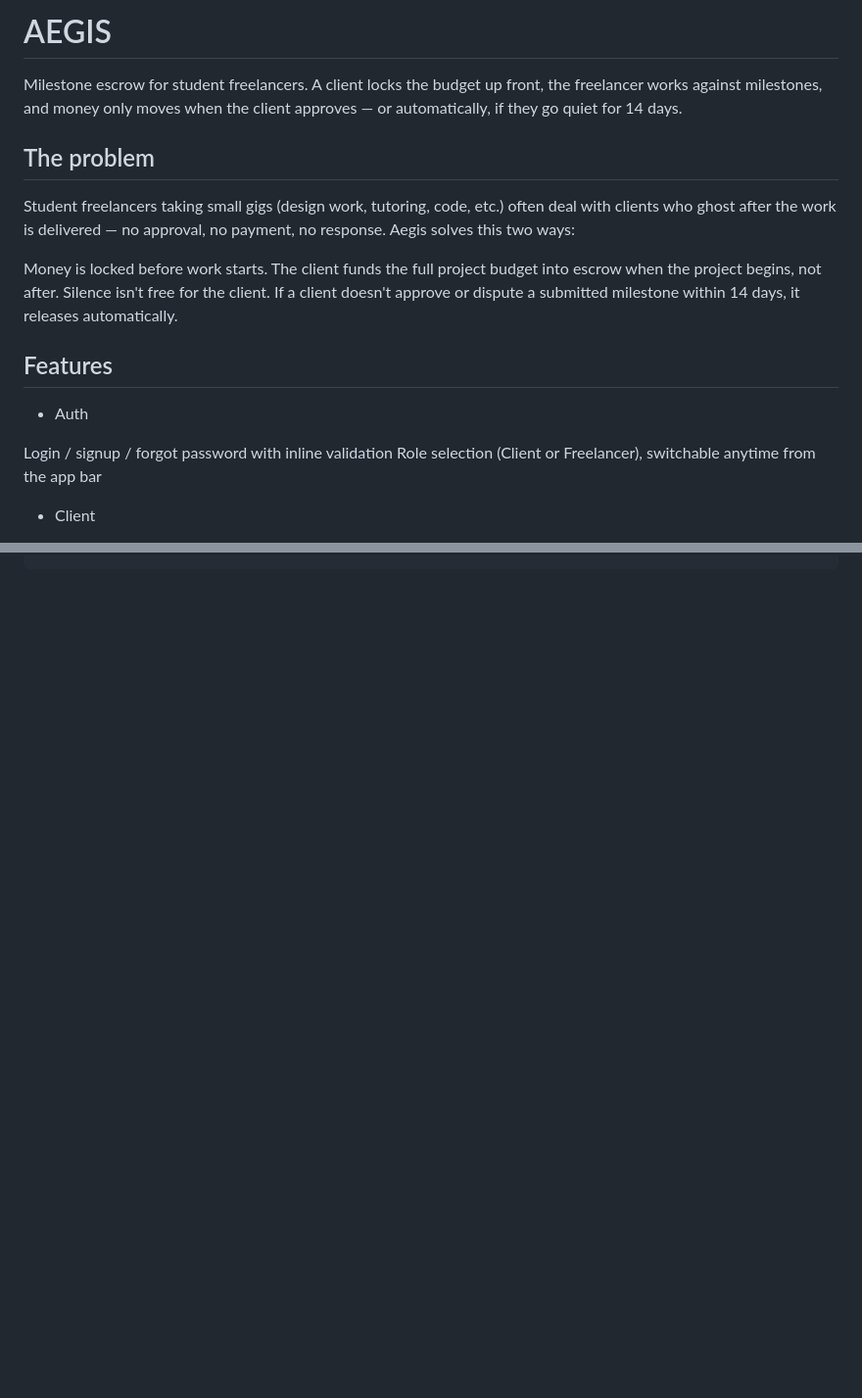
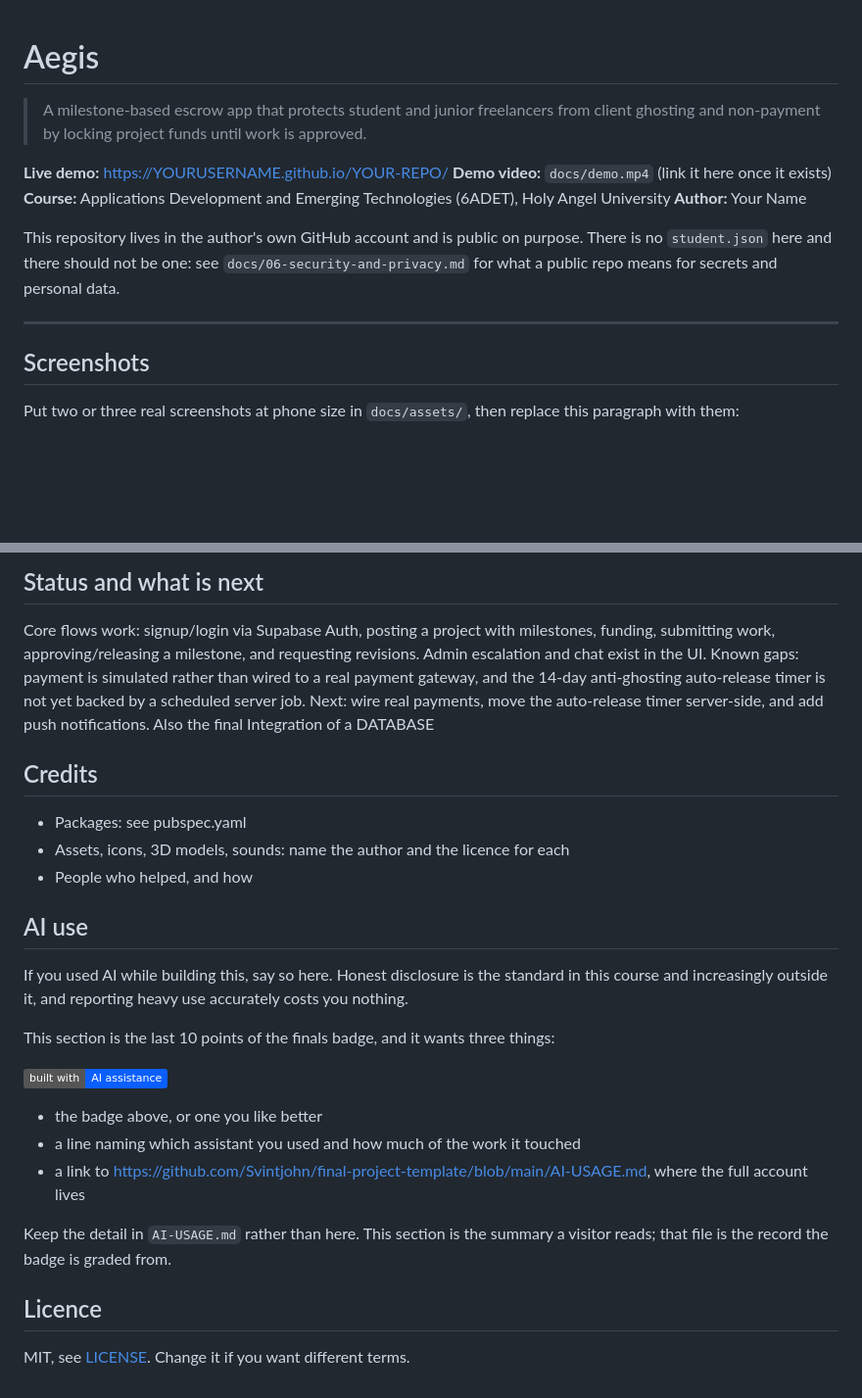
Before and after one commit to Svintjohn/Aegis_FNL, a Markdown page: README.md, 2 parts joined by grey strips. Shown at 98% size. Drawn GitHub-style; badges without logos; blank space fills up the shorter version.

```diff
--- a/README.md
+++ b/README.md
@@ -1,20 +1,29 @@
-# AEGIS
+<!--
+  This is your project's front page. Replace every placeholder below.
+  It is the first thing your instructor and any future employer will read, and
+  the live link in it is how your project gets opened for grading.
 
-Milestone escrow for student freelancers. A client locks the budget up front, the freelancer works against milestones, and money only moves when the client approves — or automatically, if they go quiet for 14 days.
+  New here? Read START-HERE.md first. Delete this comment when you are done.
+-->
 
-## The problem
+# Aegis
 
-Student freelancers taking small gigs (design work, tutoring, code, etc.) often deal with clients who ghost after the work is delivered — no approval, no payment, no response. Aegis solves this two ways:
+> A milestone-based escrow app that protects student and junior freelancers from client ghosting and non-payment by locking project funds until work is approved.
 
-Money is locked before work starts. The client funds the full project budget into escrow when the project begins, not after.
-Silence isn't free for the client. If a client doesn't approve or dispute a submitted milestone within 14 days, it releases automatically.
+**Live demo:** https://YOURUSERNAME.github.io/YOUR-REPO/ <!-- GitHub Pages is set up already; replace if you host elsewhere -->
+**Demo video:** `docs/demo.mp4` (link it here once it exists)
+**Course:** Applications Development and Emerging Technologies (6ADET), Holy Angel University
+**Author:** Your Name
 
-## Features
+This repository lives in the author's own GitHub account and is public on
+purpose. There is no `student.json` here and there should not be one: see
+`docs/06-security-and-privacy.md` for what a public repo means for secrets and
+personal data.
 
-- Auth
+---
 
-Login / signup / forgot password with inline validation
-Role selection (Client or Freelancer), switchable anytime from the app bar
+## Screenshots
 
-- Client
+Put two or three real screenshots at phone size in `docs/assets/`, then replace
+this paragraph with them:
 
@@ -96,0 +95,31 @@ lib/
+## Status and what is next
+
+Core flows work: signup/login via Supabase Auth, posting a project with milestones, funding, submitting work, approving/releasing a milestone, and requesting revisions. Admin escalation and chat exist in the UI. Known gaps: payment is simulated rather than wired to a real payment gateway, and the 14-day anti-ghosting auto-release timer is not yet backed by a scheduled server job. Next: wire real payments, move the auto-release timer server-side, and add push notifications. Also the final Integration of a DATABASE
+
+## Credits
+
+- Packages: see pubspec.yaml
+- Assets, icons, 3D models, sounds: name the author and the licence for each
+- People who helped, and how
+
+## AI use
+
+If you used AI while building this, say so here. Honest disclosure is the
+standard in this course and increasingly outside it, and reporting heavy use
+accurately costs you nothing.
+
+This section is the last 10 points of the finals badge, and it wants three
+things:
+
+![Built with AI assistance](https://img.shields.io/badge/built%20with-AI%20assistance-0b5fff)
+
+- the badge above, or one you like better
+- a line naming which assistant you used and how much of the work it touched
+- a link to https://github.com/Svintjohn/final-project-template/blob/main/AI-USAGE.md, where the full account lives
+
+Keep the detail in `AI-USAGE.md` rather than here. This section is the summary a
+visitor reads; that file is the record the badge is graded from.
+
+## Licence
+
+MIT, see [LICENSE](LICENSE). Change it if you want different terms.
```
Also changed, not shown: other parts of README.md (+49 -60 lines).
